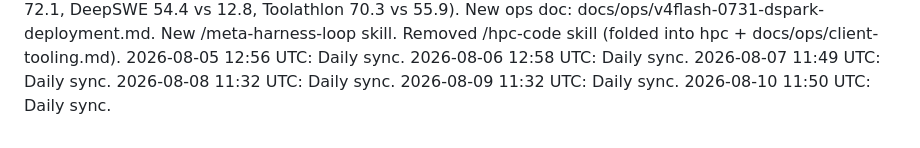
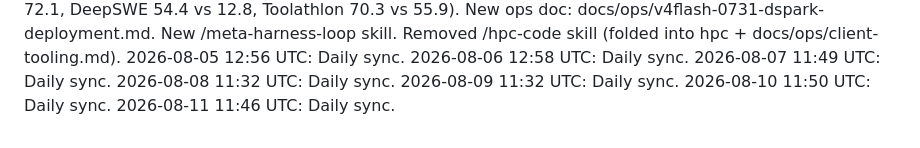
Before and after one commit to maleshep/hpc-llm-serving, a Markdown page: daily-log.md, the part around the change. GitHub-like rendering.

Commit message:
Daily log 2026-08-11

```diff
--- a/daily-log.md
+++ b/daily-log.md
@@ -72,3 +72,4 @@
 2026-08-08 11:32 UTC: Daily sync.
 2026-08-09 11:32 UTC: Daily sync.
 2026-08-10 11:50 UTC: Daily sync.
+2026-08-11 11:46 UTC: Daily sync.
```
